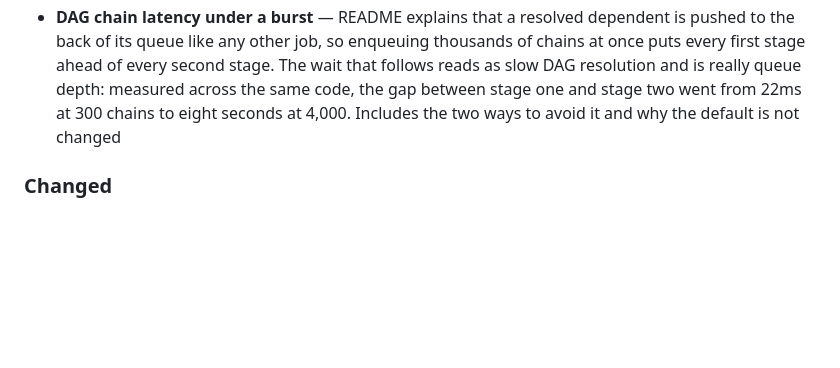
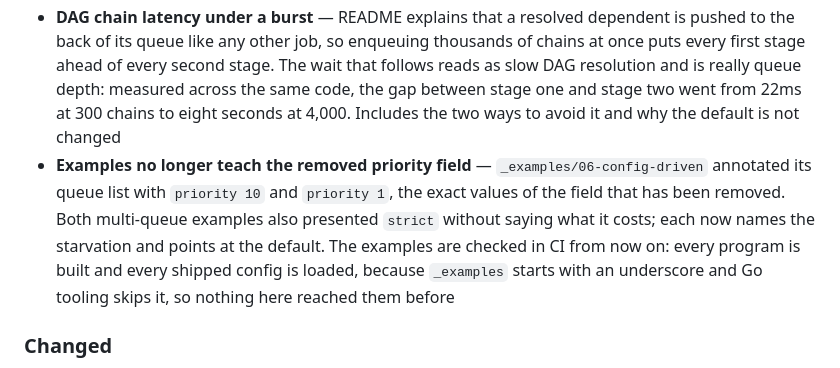
Before and after one commit to benedict-erwin/gqm, a Markdown page: CHANGELOG.md, the part around the change. Rendered like a GitHub page; blank space fills up the shorter version.

Commit message:
docs(changelog): record the example corrections and the gate behind them
Notes what changed in the shipped examples and, more usefully for anyone
reading them, that they are now checked: _examples starts with an
underscore, so Go tooling skipped it and no build or test in this
repository ever reached the examples people copy.

```diff
--- a/CHANGELOG.md
+++ b/CHANGELOG.md
@@ -58,6 +58,7 @@ corrected.
 ### Documentation
 - **Connection pool sizing** — README now says plainly not to size the pool to the worker count, with the measurement behind it: 100 workers and instant handlers push ~33,100 jobs/sec on a 4-core container whether the pool is the default 40 or an explicit 100, with no `ErrPoolTimeout` either way. Workers hold a connection for one command, not while waiting, and Redis executes commands one at a time — so past the point where Redis is kept busy, more connections buy nothing. The cases that do call for raising it are slow commands, not many workers
 - **DAG chain latency under a burst** — README explains that a resolved dependent is pushed to the back of its queue like any other job, so enqueuing thousands of chains at once puts every first stage ahead of every second stage. The wait that follows reads as slow DAG resolution and is really queue depth: measured across the same code, the gap between stage one and stage two went from 22ms at 300 chains to eight seconds at 4,000. Includes the two ways to avoid it and why the default is not changed
+- **Examples no longer teach the removed priority field** — `_examples/06-config-driven` annotated its queue list with `priority 10` and `priority 1`, the exact values of the field that has been removed. Both multi-queue examples also presented `strict` without saying what it costs; each now names the starvation and points at the default. The examples are checked in CI from now on: every program is built and every shipped config is loaded, because `_examples` starts with an underscore and Go tooling skips it, so nothing here reached them before
 
 ### Changed
 - **Default `dequeue_strategy` is `weighted`** — the code defaulted to `strict` while the recorded design decision, the architecture guide and the README all said `weighted`; the code was the outlier. Strict lets a busy queue starve the one below it outright, and someone who has not set a strategy has not asked for that — they have not thought about it. Explicit `strict` is untouched
```
